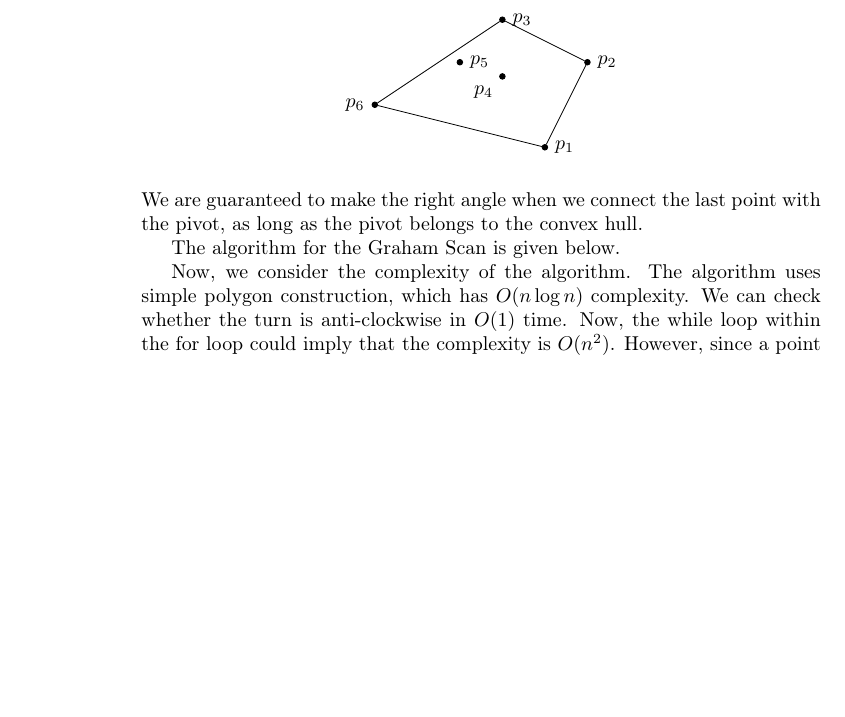
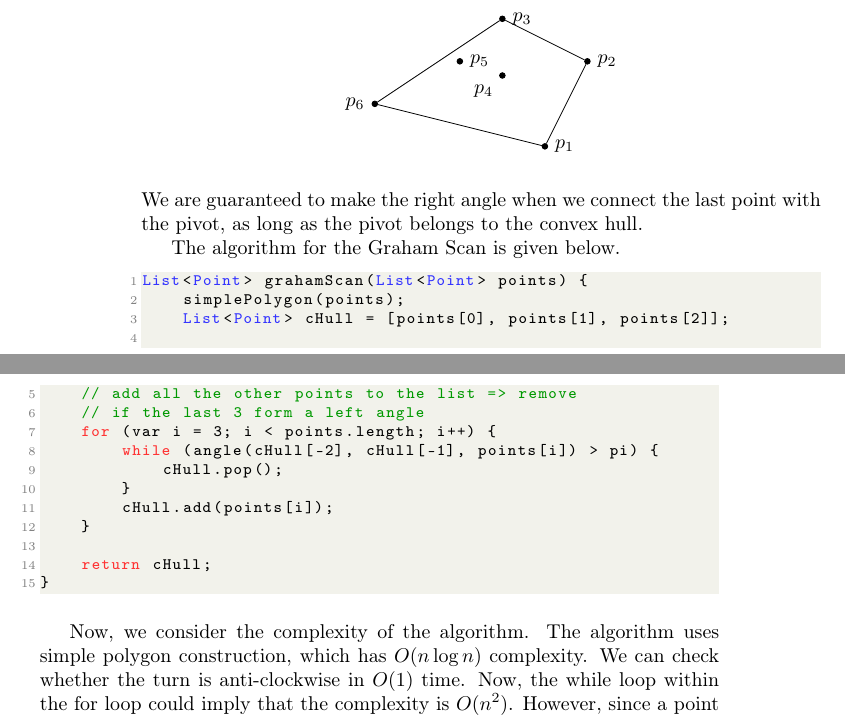
Before and after one commit to pete-g00/UoG-Notes, a LaTeX thesis (Computing (H)/Algorithmics II/Chapter1/Chapter1.tex): part of page 12 of 14 before the commit and two parts of pages 12 and 13 of 14 after it, the two joined at a grey line, cut so that both start at the same text, the shorter picture padded with empty space. Compiled offline with pdfLaTeX.

Commit message:
Added Algs II Pseudocode for convex hull

```diff
--- a/Computing (H)/Algorithmics II/Chapter1/Chapter1.tex
+++ b/Computing (H)/Algorithmics II/Chapter1/Chapter1.tex
@@ -767,6 +767,23 @@ We illustrate the procedure with an example. Consider the following set of point
 \noindent We are guaranteed to make the right angle when we connect the last point with the pivot, as long as the pivot belongs to the convex hull.
 
 The algorithm for the Graham Scan is given below.
+\begin{lstlisting}[language=pseudocode]
+List<Point> grahamScan(List<Point> points) {
+    simplePolygon(points);
+    List<Point> cHull = [points[0], points[1], points[2]];
+
+    // add all the other points to the list => remove
+    // if the last 3 form a left angle
+    for (var i = 3; i < points.length; i++) {
+        while (angle(cHull[-2], cHull[-1], points[i]) > pi) {
+            cHull.pop();
+        }
+        cHull.add(points[i]);
+    }
+
+    return cHull;
+}
+\end{lstlisting}
 % TODO: Add algorithm
 
 Now, we consider the complexity of the algorithm. The algorithm uses simple polygon construction, which has $O(n \log n)$ complexity. We can check whether the turn is anti-clockwise in $O(1)$ time. Now, the while loop within the for loop could imply that the complexity is $O(n^2)$. However, since a point is eliminated at most once from the list, the complexity of the entire loop is $O(n)$. Hence, the algorithm has complexity $O(n \log n)$.
```
Also changed, not shown: Computing (H)/Algorithmics II/Chapter1/Chapter1.pdf.
